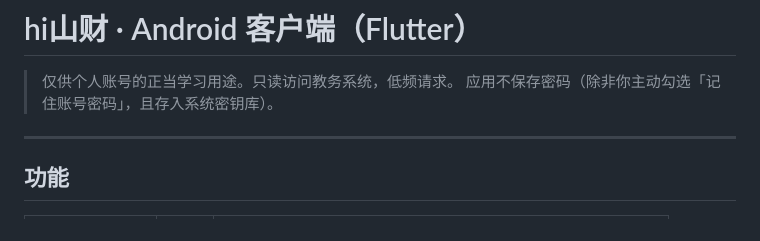
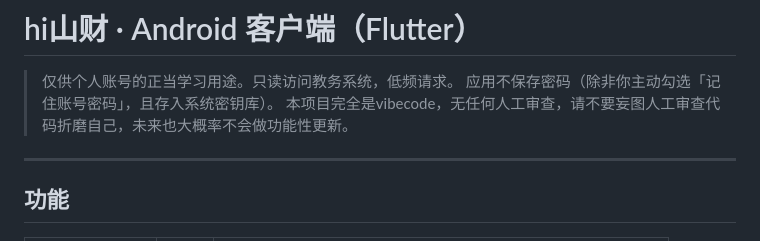
Before and after one commit to 888866669999/hisdufe_flutter, a Markdown page: README.md, the part around the change. Drawn GitHub-style.

```diff
--- a/README.md
+++ b/README.md
@@ -5,6 +5,7 @@
 
 > 仅供个人账号的正当学习用途。只读访问教务系统，低频请求。
 > 应用不保存密码（除非你主动勾选「记住账号密码」，且存入系统密钥库）。
+> 本项目完全是vibecode，无任何人工审查，请不要妄图人工审查代码折磨自己，未来也大概率不会做功能性更新。
 
 ---
 
```
